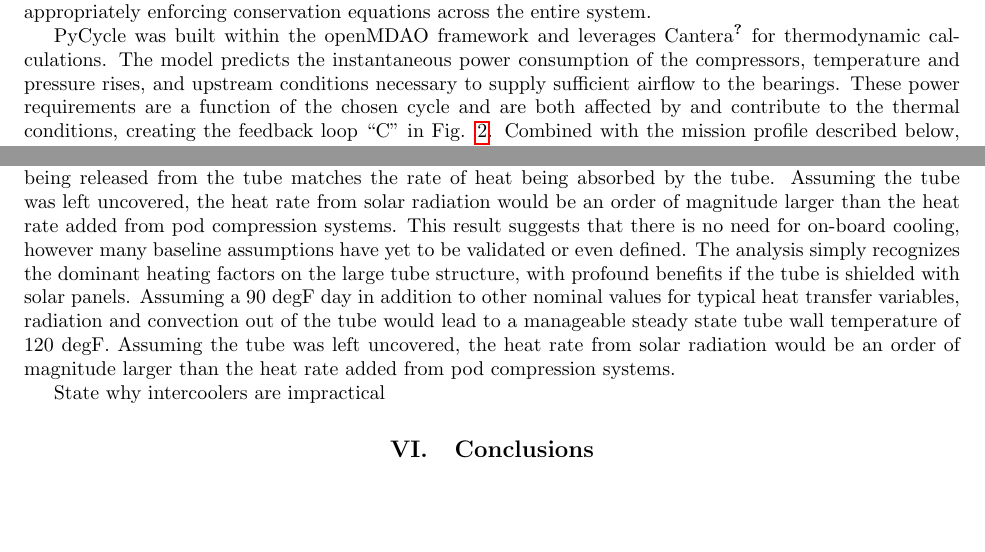
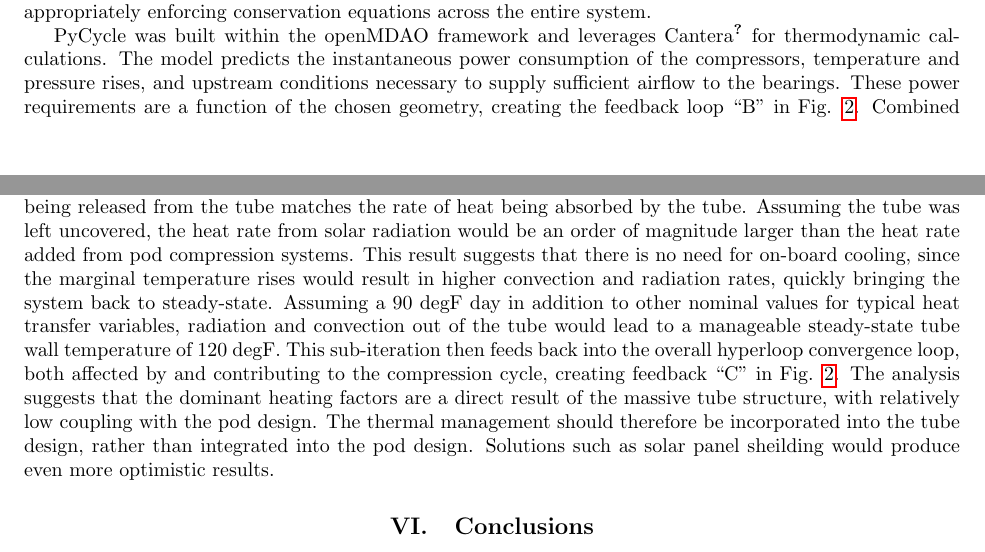
Before and after one commit to JustinSGray/Hyperloop, a LaTeX document (NASA-TM/hyperloop.tex): two parts of pages 7 and 11 of 12, joined at a grey line, cut so that both start at the same text, the shorter picture padded with empty space. Compiled offline with pdfLaTeX.

Commit message:
expanded thermal conclusions, cropped title out of xdsm's

```diff
--- a/NASA-TM/hyperloop.tex
+++ b/NASA-TM/hyperloop.tex
@@ -313,8 +313,7 @@ and appropriately enforcing conservation equations across the entire system.
 PyCycle was built within the openMDAO framework and leverages Cantera \cite{goodwin2009cantera} for thermodynamic calculations.
 The model predicts the instantaneous power consumption of the compressors, temperature and pressure rises,
 and upstream conditions necessary to supply sufficient airflow to the bearings.
-These power requirements are a function of the chosen cycle and are both affected by
-and contribute to the thermal conditions, creating the feedback loop “C” in Fig. \ref{f:hyperloopXDSM}.
+These power requirements are a function of the chosen geometry, creating the feedback loop “B” in Fig. \ref{f:hyperloopXDSM}.
 Combined with the mission profile described below, these requirements impact battery sizing.
 
 \begin{figure}[hbtp]
@@ -543,17 +543,21 @@ From this point the total heat transfer from natural convection can be obtained,
 Q_{nat. conv} = hA \Delta T = \frac{k*Nu}{ {OD}_{tube}} \pi {L}_{tube} {OD}_{tube} (T_{tube}-T_{amb})
 \end{equation}
 
-The steady state tube temperature can be found by varying the tube temperature until the rate of heat being released from the tube
-matches the rate of heat being absorbed by the tube.
-Assuming the tube was left uncovered, the heat rate from solar radiation would be an order of magnitude larger than the heat
-rate added from pod compression systems.
-This result suggests that there is no need for on-board cooling, however many baseline assumptions have yet to be validated or even defined.
-The analysis simply recognizes the dominant heating factors on the large tube structure, with profound benefits if the tube is shielded with solar panels.
+The steady state tube temperature can be found by varying the tube temperature until the
+rate of heat being released from the tube matches the rate of heat being absorbed by the tube.
+Assuming the tube was left uncovered, the heat rate from solar radiation would be an order of
+magnitude larger than the heat rate added from pod compression systems.
+This result suggests that there is no need for on-board cooling, since the marginal temperature
+rises would result in higher convection and radiation rates, quickly bringing the system back to steady-state.
 Assuming a 90 degF day in addition to other nominal values for typical heat transfer variables,
-radiation and convection out of the tube would lead to a manageable steady state tube wall temperature of 120 degF.
-Assuming the tube was left uncovered, the heat rate from solar radiation would be an order of magnitude larger than the heat rate added from pod compression systems.
+radiation and convection out of the tube would lead to a manageable steady-state tube wall temperature of 120 degF.
+This sub-iteration then feeds back into the overall hyperloop convergence loop, both affected by
+and contributing to the compression cycle, creating feedback “C” in Fig. \ref{f:hyperloopXDSM}.
+The analysis suggests that the dominant heating factors are a direct result of the massive tube structure,
+with relatively low coupling with the pod design.
+The thermal management should therefore be incorporated into the tube design, rather than integrated into the pod design.
+Solutions such as solar panel sheilding would produce even more optimistic results.
 
-State why intercoolers are impractical
 
 \section{Conclusions}
 
```
Also changed, not shown: NASA-TM/images/compAssembly.png, NASA-TM/images/podAssembly.png, NASA-TM/hyperloop.tex (13 more changed lines).
